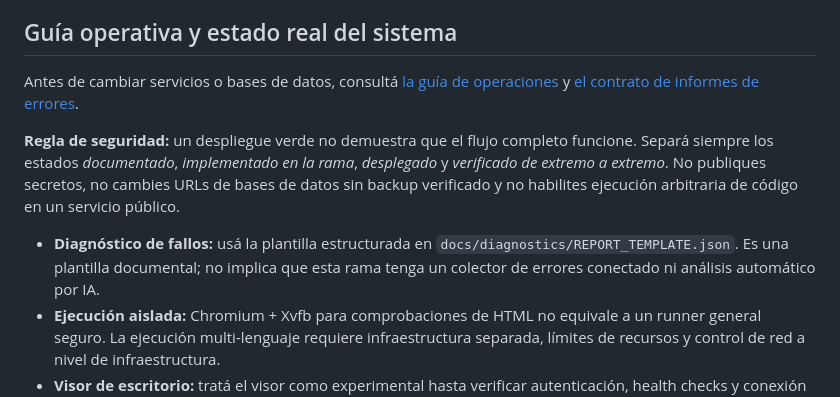
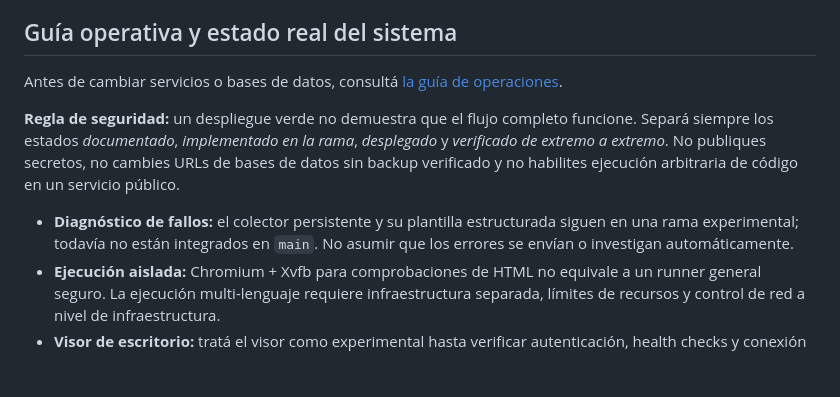
Before and after one commit to gavilandavid89-pixel/Multi-agent-swarm, a Markdown page: README.md, the part around the change. Drawn GitHub-style; blank space fills up the shorter version.

Commit message:
docs: keep main README links limited to files in this PR

```diff
--- a/README.md
+++ b/README.md
@@ -6,11 +6,11 @@
 
 ## Guía operativa y estado real del sistema
 
-Antes de cambiar servicios o bases de datos, consultá [la guía de operaciones](docs/OPERATIONS_RUNBOOK.md) y [el contrato de informes de errores](docs/diagnostics/README.md).
+Antes de cambiar servicios o bases de datos, consultá [la guía de operaciones](docs/OPERATIONS_RUNBOOK.md).
 
 **Regla de seguridad:** un despliegue verde no demuestra que el flujo completo funcione. Separá siempre los estados *documentado*, *implementado en la rama*, *desplegado* y *verificado de extremo a extremo*. No publiques secretos, no cambies URLs de bases de datos sin backup verificado y no habilites ejecución arbitraria de código en un servicio público.
 
-- **Diagnóstico de fallos:** usá la plantilla estructurada en `docs/diagnostics/REPORT_TEMPLATE.json`. Es una plantilla documental; no implica que esta rama tenga un colector de errores conectado ni análisis automático por IA.
+- **Diagnóstico de fallos:** el colector persistente y su plantilla estructurada siguen en una rama experimental; todavía no están integrados en `main`. No asumir que los errores se envían o investigan automáticamente.
 - **Ejecución aislada:** Chromium + Xvfb para comprobaciones de HTML no equivale a un runner general seguro. La ejecución multi-lenguaje requiere infraestructura separada, límites de recursos y control de red a nivel de infraestructura.
 - **Visor de escritorio:** tratá el visor como experimental hasta verificar autenticación, health checks y conexión con la versión del Bridge desplegada.
 - **Bases de datos:** el Worker usa actualmente `DATABASE_URL` para el almacén de tareas/checkpoints de Render y `SWARM_DATABASE_URL` para cuentas en Neon. No son intercambiables.
```
